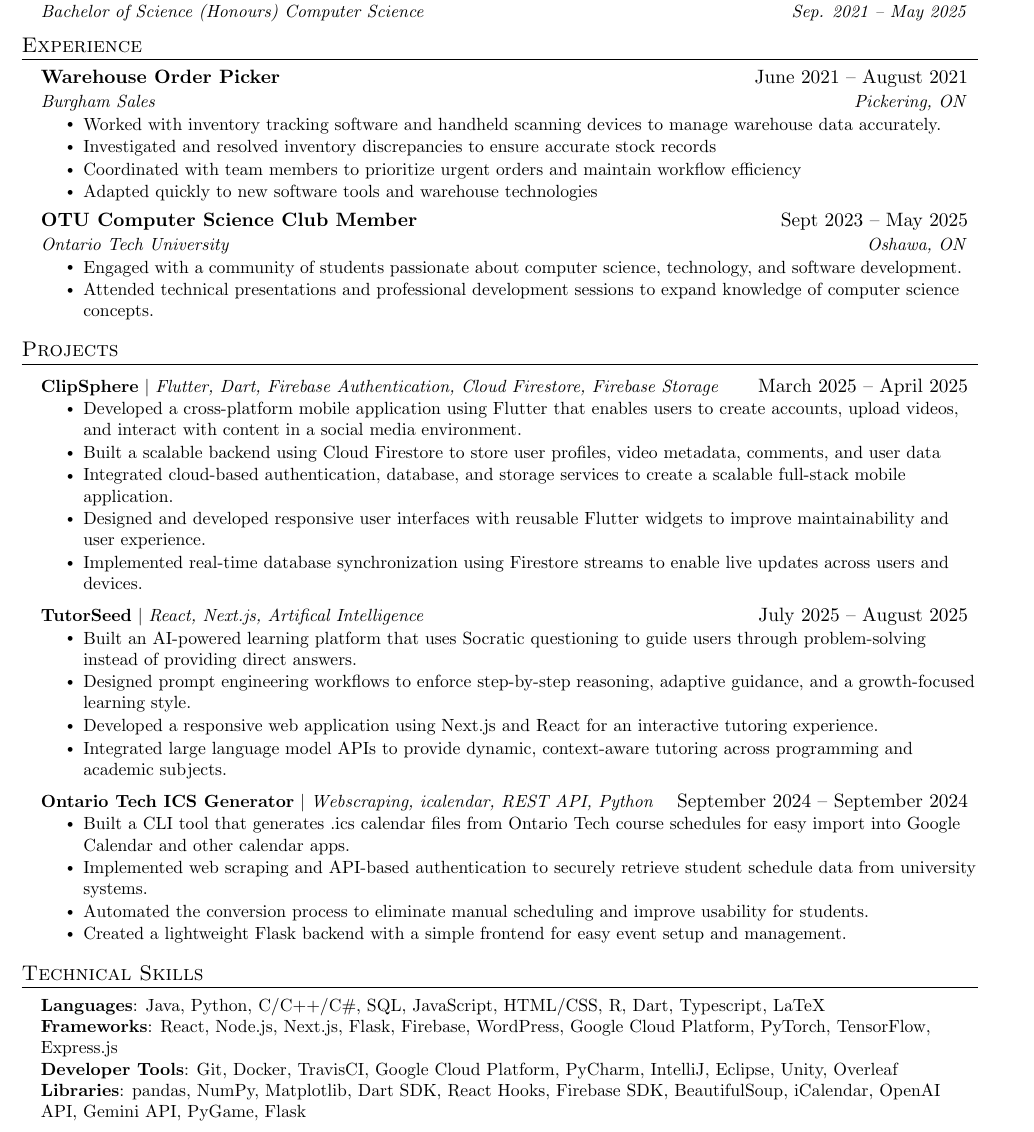
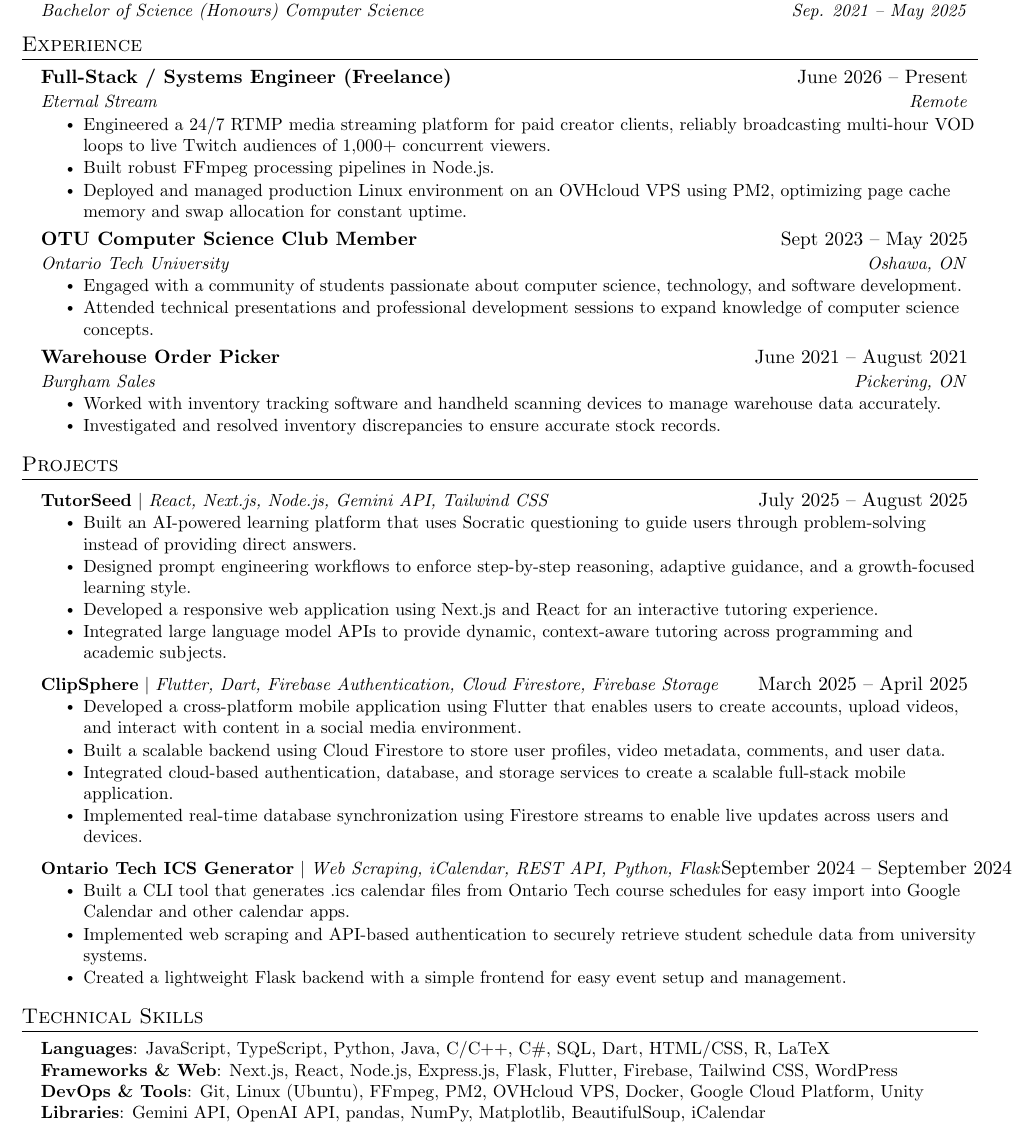
Before and after one commit to gieonneSabijon/cv, a LaTeX CV (resume.tex): part of the page, cut so that both start at the same text. Compiled offline with pdfLaTeX.

Commit message:
Update resume.tex

```diff
--- a/resume.tex
+++ b/resume.tex
@@ -135,13 +129,12 @@
   \resumeSubHeadingListStart
 
     \resumeSubheading
-      {Warehouse Order Picker}{June 2021 -- August 2021}
-      {Burgham Sales}{Pickering, ON}
+      {Full-Stack / Systems Engineer (Freelance)}{June 2026 -- Present}
+      {Eternal Stream}{Remote}
       \resumeItemListStart
-        \resumeItem{Worked with inventory tracking software and handheld scanning devices to manage warehouse data accurately.}
-        \resumeItem{Investigated and resolved inventory discrepancies to ensure accurate stock records}
-        \resumeItem{Coordinated with team members to prioritize urgent orders and maintain workflow efficiency}
-        \resumeItem{Adapted quickly to new software tools and warehouse technologies}
+        \resumeItem{Engineered a 24/7 RTMP media streaming platform for paid creator clients, reliably broadcasting multi-hour VOD loops to live Twitch audiences of 1,000+ concurrent viewers.}
+        \resumeItem{Built robust FFmpeg processing pipelines in Node.js.}
+        \resumeItem{Deployed and managed production Linux environment on an OVHcloud VPS using PM2, optimizing page cache memory and swap allocation for constant uptime.}
       \resumeItemListEnd
 
     \resumeSubheading
@@ -152,24 +145,23 @@
         \resumeItem{Attended technical presentations and professional development sessions to expand knowledge of computer science concepts.}
       \resumeItemListEnd
 
+    \resumeSubheading
+      {Warehouse Order Picker}{June 2021 -- August 2021}
+      {Burgham Sales}{Pickering, ON}
+      \resumeItemListStart
+        \resumeItem{Worked with inventory tracking software and handheld scanning devices to manage warehouse data accurately.}
+        \resumeItem{Investigated and resolved inventory discrepancies to ensure accurate stock records.}
+      \resumeItemListEnd
+
   \resumeSubHeadingListEnd
 
 
 %-----------PROJECTS-----------
 \section{Projects}
     \resumeSubHeadingListStart
-      \resumeProjectHeading
-          {\textbf{ClipSphere} $|$ \emph{Flutter, Dart, Firebase Authentication, Cloud Firestore, Firebase Storage}}{March 2025 -- April 2025}
-          \resumeItemListStart
-            \resumeItem{Developed a cross-platform mobile application using Flutter that enables users to create accounts, upload videos, and interact with content in a social media environment.}
-            \resumeItem{Built a scalable backend using Cloud Firestore to store user profiles, video metadata, comments, and user data}
-            \resumeItem{Integrated cloud-based authentication, database, and storage services to create a scalable full-stack mobile application.}
-            \resumeItem{Designed and developed responsive user interfaces with reusable Flutter widgets to improve maintainability and user experience.}
-            \resumeItem{Implemented real-time database synchronization using Firestore streams to enable live updates across users and devices.}
-          \resumeItemListEnd
 
       \resumeProjectHeading
-          {\textbf{TutorSeed} $|$ \emph{React, Next.js, Artifical Intelligence}}{July 2025 --  August 2025}
+          {\textbf{TutorSeed} $|$ \emph{React, Next.js, Node.js, Gemini API, Tailwind CSS}}{July 2025 -- August 2025}
           \resumeItemListStart
             \resumeItem{Built an AI-powered learning platform that uses Socratic questioning to guide users through problem-solving instead of providing direct answers.}
             \resumeItem{Designed prompt engineering workflows to enforce step-by-step reasoning, adaptive guidance, and a growth-focused learning style.}
@@ -177,26 +169,34 @@
             \resumeItem{Integrated large language model APIs to provide dynamic, context-aware tutoring across programming and academic subjects.}
           \resumeItemListEnd
 
-        \resumeProjectHeading
-          {\textbf{Ontario Tech ICS Generator} $|$ \emph{Webscraping, icalendar, REST API, Python}}{September 2024 --  September 2024}
+      \resumeProjectHeading
+          {\textbf{ClipSphere} $|$ \emph{Flutter, Dart, Firebase Authentication, Cloud Firestore, Firebase Storage}}{March 2025 -- April 2025}
+          \resumeItemListStart
+            \resumeItem{Developed a cross-platform mobile application using Flutter that enables users to create accounts, upload videos, and interact with content in a social media environment.}
+            \resumeItem{Built a scalable backend using Cloud Firestore to store user profiles, video metadata, comments, and user data.}
+            \resumeItem{Integrated cloud-based authentication, database, and storage services to create a scalable full-stack mobile application.}
+            \resumeItem{Implemented real-time database synchronization using Firestore streams to enable live updates across users and devices.}
+          \resumeItemListEnd
+
+      \resumeProjectHeading
+          {\textbf{Ontario Tech ICS Generator} $|$ \emph{Web Scraping, iCalendar, REST API, Python, Flask}}{September 2024 -- September 2024}
           \resumeItemListStart
             \resumeItem{Built a CLI tool that generates .ics calendar files from Ontario Tech course schedules for easy import into Google Calendar and other calendar apps.}
             \resumeItem{Implemented web scraping and API-based authentication to securely retrieve student schedule data from university systems.}
-            \resumeItem{Automated the conversion process to eliminate manual scheduling and improve usability for students.}
             \resumeItem{Created a lightweight Flask backend with a simple frontend for easy event setup and management.}
           \resumeItemListEnd
 
     \resumeSubHeadingListEnd
 
-%
+
 %-----------PROGRAMMING SKILLS-----------
 \section{Technical Skills}
  \begin{itemize}[leftmargin=0.15in, label={}]
     \small{\item{
-     \textbf{Languages}{: Java, Python, C/C++/C\#, SQL, JavaScript, HTML/CSS, R, Dart, Typescript, LaTeX} \\
-     \textbf{Frameworks}{: React, Node.js, Next.js, Flask, Firebase, WordPress, Google Cloud Platform, PyTorch, TensorFlow, Express.js} \\
-     \textbf{Developer Tools}{: Git, Docker, TravisCI, Google Cloud Platform, PyCharm, IntelliJ, Eclipse, Unity, Overleaf} \\
-     \textbf{Libraries}{: pandas, NumPy, Matplotlib, Dart SDK, React Hooks, Firebase SDK, BeautifulSoup, iCalendar, OpenAI API, Gemini API, PyGame, Flask}
+     \textbf{Languages}{: JavaScript, TypeScript, Python, Java, C/C++, C\#, SQL, Dart, HTML/CSS, R, LaTeX} \\
+     \textbf{Frameworks \& Web}{: Next.js, React, Node.js, Express.js, Flask, Flutter, Firebase, Tailwind CSS, WordPress} \\
+     \textbf{DevOps \& Tools}{: Git, Linux (Ubuntu), FFmpeg, PM2, OVHcloud VPS, Docker, Google Cloud Platform, Unity} \\
+     \textbf{Libraries}{: Gemini API, OpenAI API, pandas, NumPy, Matplotlib, BeautifulSoup, iCalendar}
     }} \\
  \end{itemize}
 
```
Also changed, not shown: resume.tex (6 more changed lines).
